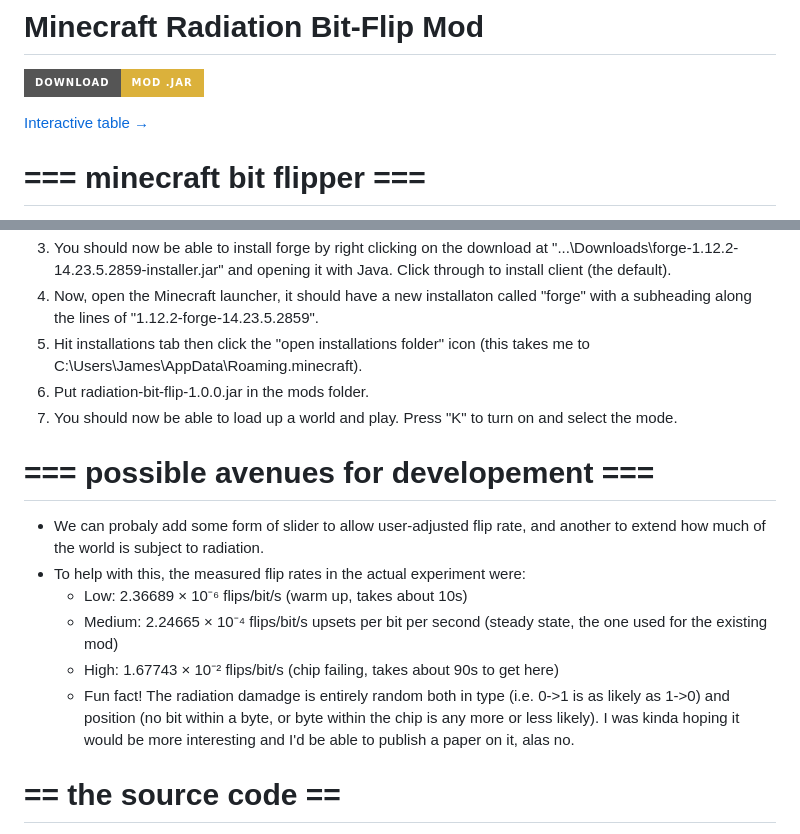
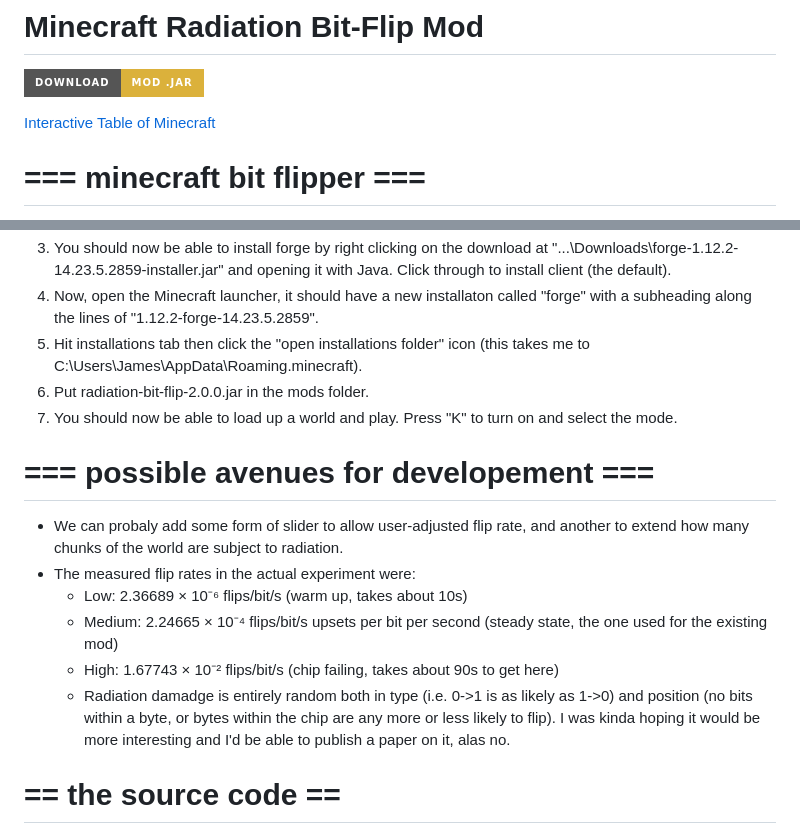
Before and after one commit to AtomicFrontierCode/minecraft, a Markdown page: README.md, 2 parts joined by grey strips. Rendered like a GitHub page; badges without logos.

```diff
--- a/README.md
+++ b/README.md
@@ -2,7 +2,7 @@
 
 [![Download Mod](https://img.shields.io/badge/Download-Mod%20.jar-DBB13B?style=for-the-badge&logo=java&logoColor=black)](https://github.com/AtomicFrontierCode/minecraft/raw/main/radiation-bit-flip-2.0.0.jar)
 
-[Interactive table →](https://atomicfrontiercode.github.io/minecraft/)
+[Interactive Table of Minecraft](https://atomicfrontiercode.github.io/minecraft/)
 
 # === minecraft bit flipper ===
 - Implements single event upsets for blocks near player.
@@ -24,16 +24,16 @@
 3. You should now be able to install forge by right clicking on the download at "...\Downloads\forge-1.12.2-14.23.5.2859-installer.jar" and opening it with Java. Click through to install client (the default).
 4. Now, open the Minecraft launcher, it should have a new installaton called "forge" with a subheading along the lines of "1.12.2-forge-14.23.5.2859".
 5. Hit installations tab then click the "open installations folder" icon (this takes me to C:\Users\James\AppData\Roaming\.minecraft).
-6. Put radiation-bit-flip-1.0.0.jar in the mods folder.
+6. Put radiation-bit-flip-2.0.0.jar in the mods folder.
 7. You should now be able to load up a world and play. Press "K" to turn on and select the mode.
 
 # === possible avenues for developement ===
-- We can probaly add some form of slider to allow user-adjusted flip rate, and another to extend how much of the world is subject to radiation.
-- To help with this, the measured flip rates in the actual experiment were:
+- We can probaly add some form of slider to allow user-adjusted flip rate, and another to extend how many chunks of the world are subject to radiation.
+- The measured flip rates in the actual experiment were:
   - Low: 2.36689 × 10⁻⁶ flips/bit/s (warm up, takes about 10s)
   - Medium: 2.24665 × 10⁻⁴ flips/bit/s upsets per bit per second (steady state, the one used for the existing mod)
   - High: 1.67743 × 10⁻² flips/bit/s (chip failing, takes about 90s to get here)
-  - Fun fact! The radiation damadge is entirely random both in type (i.e. 0->1 is as likely as 1->0) and position (no bit within a byte, or byte within the chip is any more or less likely). I was kinda hoping it would be more interesting and I'd be able to publish a paper on it, alas no.
+  - Radiation damadge is entirely random both in type (i.e. 0->1 is as likely as 1->0) and position (no bits within a byte, or bytes within the chip are any more or less likely to flip). I was kinda hoping it would be more interesting and I'd be able to publish a paper on it, alas no.
 
 # == the source code ==
 - Located in RadiationBitFlipMod folder
```
